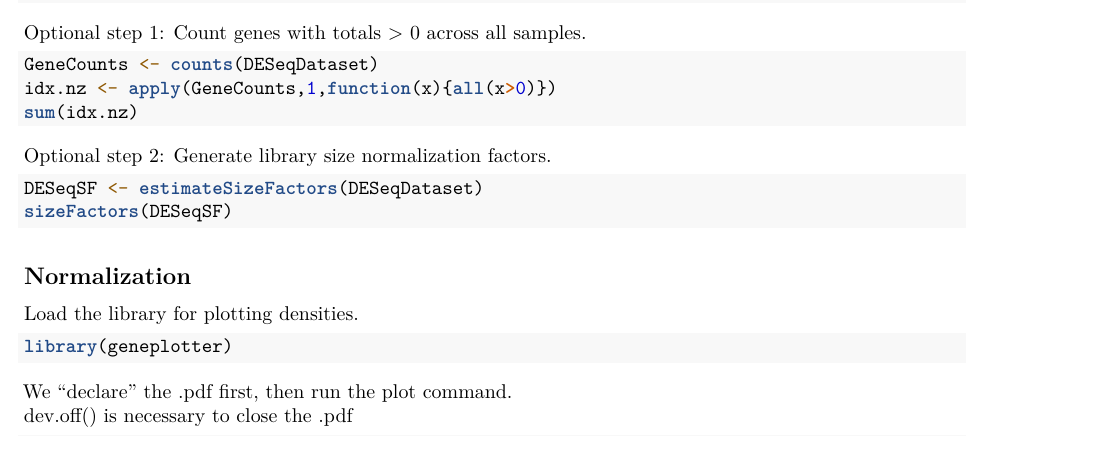
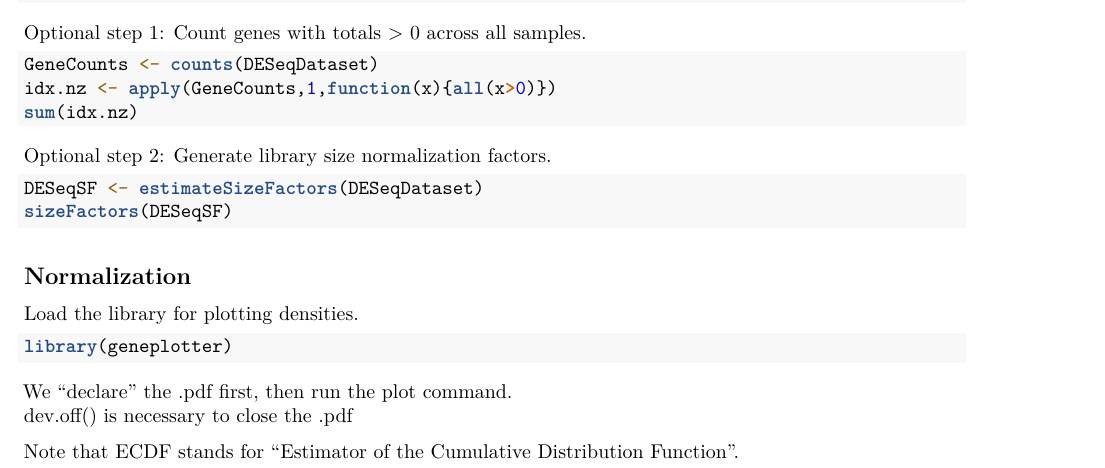
Before and after one commit to ncgr/DE-Bookdown, an R Markdown document (06-DGE.Rmd): part of page 1 of 11, cut so that both start at the same text. Rendered offline with R 4.5, knitr and Pandoc, then LaTeX, with nearby package versions.

Commit message:
Added what ECDF stands for.

````diff
--- a/06-DGE.Rmd
+++ b/06-DGE.Rmd
@@ -80,6 +80,8 @@ library(geneplotter)
 
 We "declare" the .pdf first, then run the plot command.
 dev.off() is necessary to close the .pdf
+
+Note that ECDF stands for "Estimator of the Cumulative Distribution Function".
 
 ```{R, eval=FALSE}
 pdf("count_density_prenorm.pdf")
````
